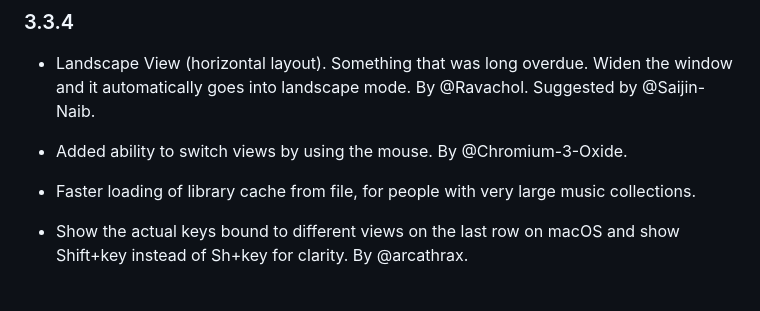
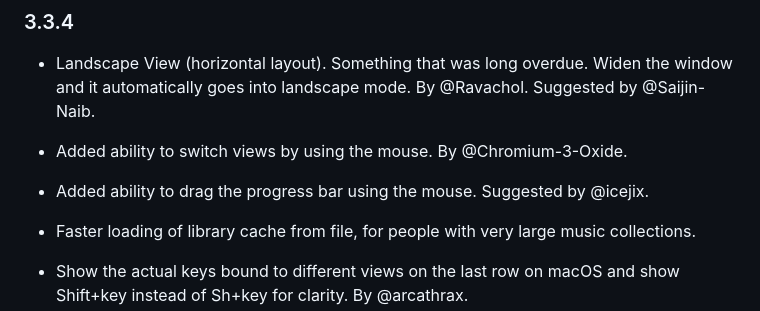
Before and after one commit to ravachol/kew, a Markdown page: CHANGELOG.md, the part around the change. Drawn GitHub-style; blank space fills up the shorter version.

Commit message:
changelog

```diff
--- a/CHANGELOG.md
+++ b/CHANGELOG.md
@@ -5,6 +5,8 @@
 - Landscape View (horizontal layout). Something that was long overdue. Widen the window and it automatically goes into landscape mode. By @Ravachol. Suggested by @Saijin-Naib.
 
 - Added ability to switch views by using the mouse. By @Chromium-3-Oxide.
+
+- Added ability to drag the progress bar using the mouse. Suggested by @icejix.
 
 - Faster loading of library cache from file, for people with very large music collections.
 
```
